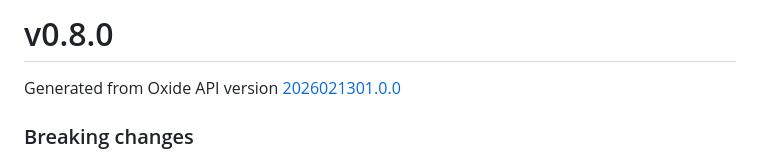
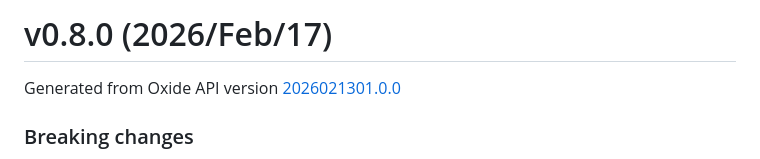
Before and after one commit to oxidecomputer/oxide.go, a Markdown page: CHANGELOG.md, the part around the change. Rendered like a GitHub page.

Commit message:
docs: add v0.8.0 release date (#388)
While working on https://github.com/oxidecomputer/oxide.go/pull/387, I
realized I forgot this step.

```diff
--- a/CHANGELOG.md
+++ b/CHANGELOG.md
@@ -1,4 +1,4 @@
-# v0.8.0
+# v0.8.0 (2026/Feb/17)
 
 Generated from Oxide API version
 [2026021301.0.0](https://github.com/oxidecomputer/omicron/blob/rel/v18/rc1/openapi/nexus/nexus-2026021301.0.0-6e51ab.json)
```
